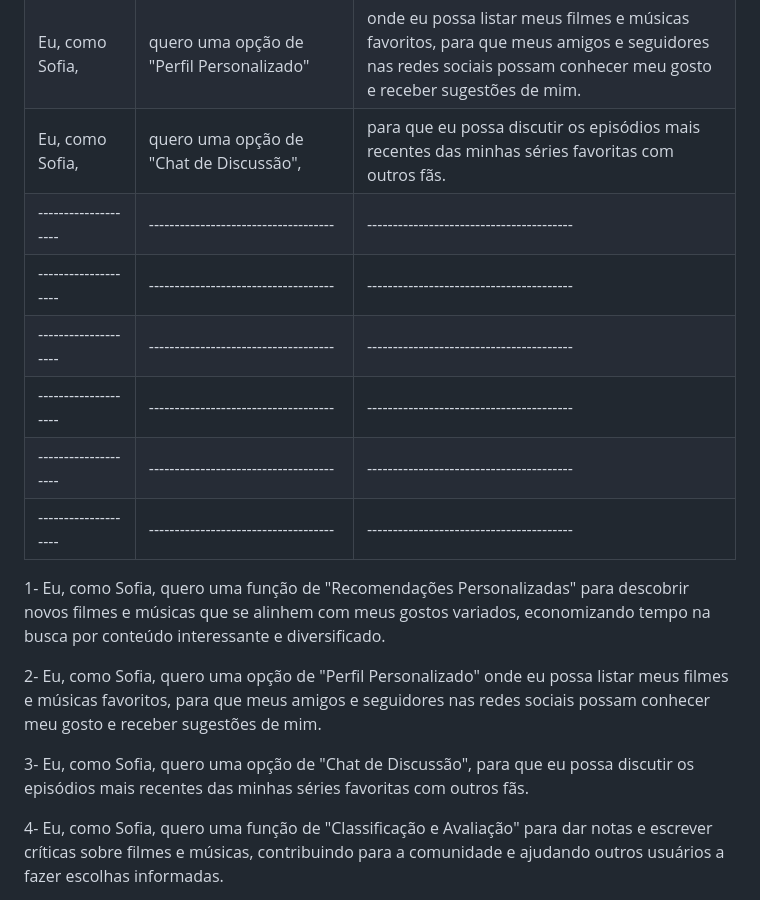
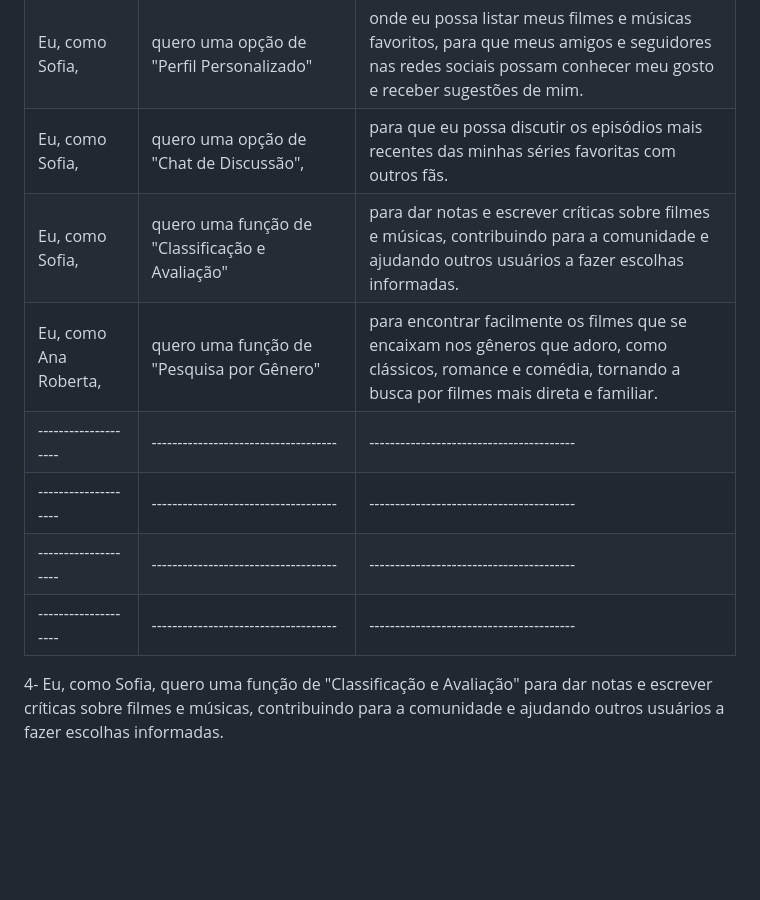
Before and after one commit to ICEI-PUC-Minas-PMV-SI/pmv-si-2023-2-pe1-t1-FlicksNBeats-pmv, a Markdown page: docs/especification.md, the part around the change. Drawn GitHub-style; blank space fills up the shorter version.

```diff
--- a/docs/especification.md
+++ b/docs/especification.md
@@ -35,18 +35,12 @@ Com base na análise das personas forma identificadas as seguintes histórias de
 |Eu, como Sofia,     |quero uma função de "Recomendações Personalizadas"|para descobrir novos filmes e músicas que se alinhem com meus gostos variados, economizando tempo na busca por conteúdo interessante e diversificado.|
 |Eu, como Sofia,     |quero uma opção de "Perfil Personalizado"|onde eu possa listar meus filmes e músicas favoritos, para que meus amigos e seguidores nas redes sociais possam conhecer meu gosto e receber sugestões de mim.|
 |Eu, como Sofia,     |quero uma opção de "Chat de Discussão",| para que eu possa discutir os episódios mais recentes das minhas séries favoritas com outros fãs.|
+|Eu, como Sofia,     |quero uma função de "Classificação e Avaliação"|para dar notas e escrever críticas sobre filmes e músicas, contribuindo para a comunidade e ajudando outros usuários a fazer escolhas informadas.|
+|Eu, como Ana Roberta,|quero uma função de "Pesquisa por Gênero"|para encontrar facilmente os filmes que se encaixam nos gêneros que adoro, como clássicos, romance e comédia, tornando a busca por filmes mais direta e familiar.|
 |--------------------|------------------------------------|----------------------------------------|
 |--------------------|------------------------------------|----------------------------------------|
 |--------------------|------------------------------------|----------------------------------------|
 |--------------------|------------------------------------|----------------------------------------|
-|--------------------|------------------------------------|----------------------------------------|
-|--------------------|------------------------------------|----------------------------------------|
-
-1- Eu, como Sofia, quero uma função de "Recomendações Personalizadas" para descobrir novos filmes e músicas que se alinhem com meus gostos variados, economizando tempo na busca por conteúdo interessante e diversificado.
-
-2- Eu, como Sofia, quero uma opção de "Perfil Personalizado" onde eu possa listar meus filmes e músicas favoritos, para que meus amigos e seguidores nas redes sociais possam conhecer meu gosto e receber sugestões de mim.
-
-3- Eu, como Sofia, quero uma opção de "Chat de Discussão", para que eu possa discutir os episódios mais recentes das minhas séries favoritas com outros fãs.
 
 4- Eu, como Sofia, quero uma função de "Classificação e Avaliação" para dar notas e escrever críticas sobre filmes e músicas, contribuindo para a comunidade e ajudando outros usuários a fazer escolhas informadas.
 
```
